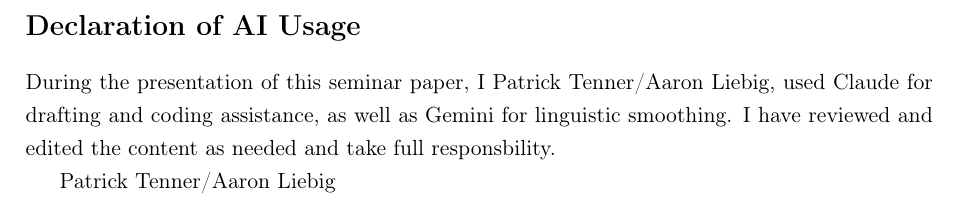
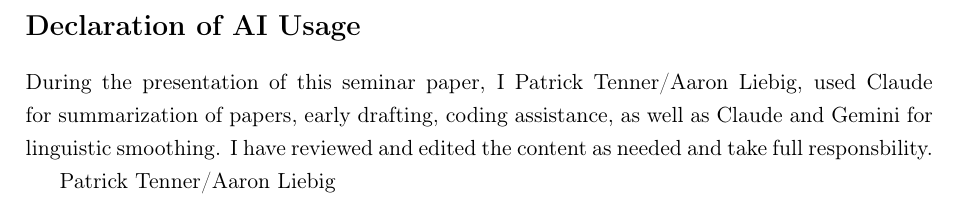
Before and after one commit to Aaron030/Monte_Carlo-LP_vs_VAR, a LaTeX paper (Documents/main_ext_2.tex, which reads Documents/settings/AI_decl.tex): part of page 32 of 32, cut so that both start at the same text. Compiled offline with pdfLaTeX.

Commit message:
adjust AI declaration

```diff
--- a/Documents/settings/AI_decl.tex
+++ b/Documents/settings/AI_decl.tex
@@ -1,5 +1,5 @@
-During the presentation of this seminar paper, I Patrick Tenner/Aaron Liebig, used Claude for
-drafting and coding assistance, as well as Gemini for linguistic smoothing. I have reviewed and edited
+During the presentation of this seminar paper, I Patrick Tenner/Aaron Liebig, used Claude for summarization of papers,
+early drafting, coding assistance, as well as Claude and Gemini for linguistic smoothing. I have reviewed and edited
 the content as needed and take full responsbility.
 
 Patrick Tenner/Aaron Liebig
```
